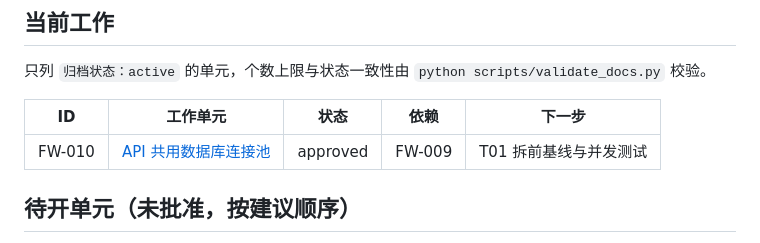
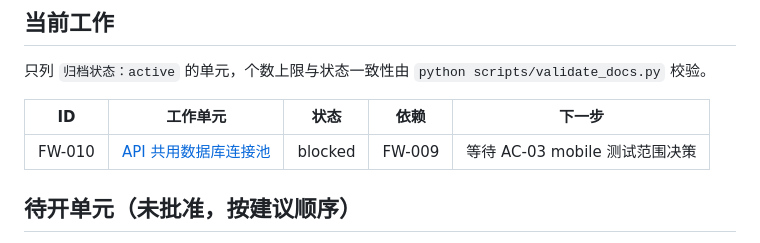
Before and after one commit to XuHaoRan777/FloorWalk, a Markdown page: docs/backlog.md, the part around the change. Rendered like a GitHub page.

Commit message:
FW-010 record review and AC-03 blocker

```diff
--- a/docs/backlog.md
+++ b/docs/backlog.md
@@ -23,7 +23,7 @@
 
 | ID     | 工作单元                                                   | 状态     | 依赖   | 下一步                 |
 | ------ | ---------------------------------------------------------- | -------- | ------ | ---------------------- |
-| FW-010 | [API 共用数据库连接池](work/FW-010-shared-db-pool/spec.md) | approved | FW-009 | T01 拆前基线与并发测试 |
+| FW-010 | [API 共用数据库连接池](work/FW-010-shared-db-pool/spec.md) | blocked | FW-009 | 等待 AC-03 mobile 测试范围决策 |
 
 ## 待开单元（未批准，按建议顺序）
 
```
Also changed, not shown: docs/parallel-trial.md (+1 -0 lines), 1 other file.
